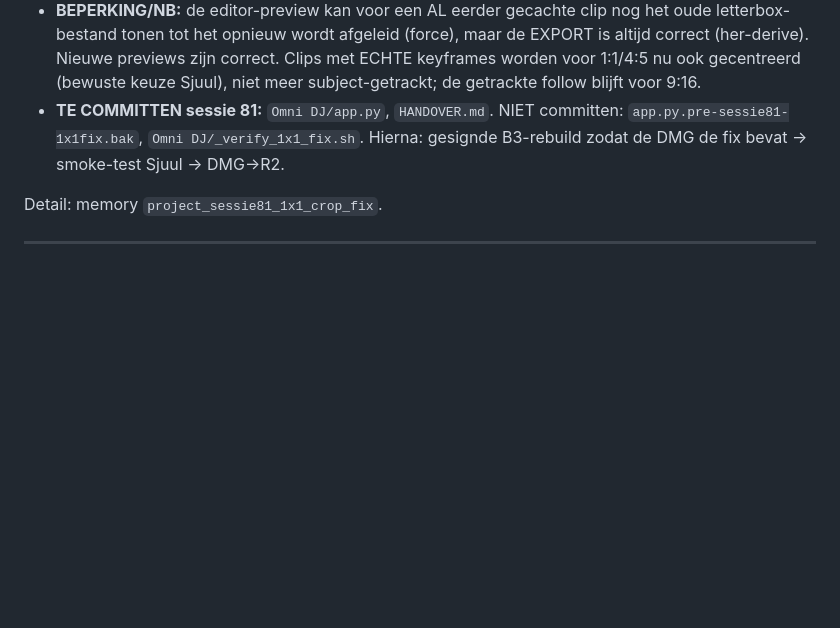
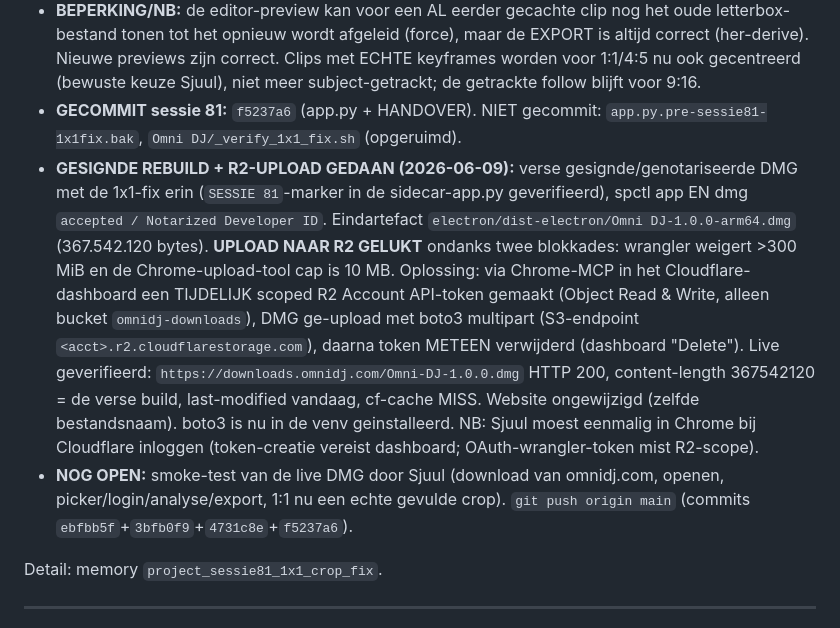
Before and after one commit to sjuulstudios/omni-dj-landing-by-MONO-LABS, a Markdown page: HANDOVER.md, the part around the change. Rendered like a GitHub page; blank space fills up the shorter version.

Commit message:
Sessie 81: HANDOVER - gesignde rebuild + R2-upload van 1x1-fix DMG gedaan

```diff
--- a/HANDOVER.md
+++ b/HANDOVER.md
@@ -31,7 +31,9 @@
 - **Fix (`app.py`, 2 plekken):** (1) `_derive_with_tracking`: voor square/portrait45 nu ALTIJD een gecentreerde crop-to-fill rechtstreeks uit de bron (zelfde filter als `_derive_ratio_file`/`api_derive_ratio`), crop_mode/keyframes bewust genegeerd want Sjuul wil de DJ GECENTREERD (niet getrackt-gevolgd) voor 1:1 en 4:5. Ongebruikte import `_build_tracked_vertical_crop` verwijderd. De 9:16-render (recut_clip/cut_clip_vertical) is ONGEMOEID, dus letterbox blijft werken voor vertical. (2) `_resolve_export_sources`: de gecachte `clip['files'][square|portrait45]` wordt NIET meer hergebruikt maar altijd her-derived met de center-crop (overschrijft via -y het deterministische pad). Reden: een oud geletterboxd bestand is fysiek 1080x1080 (balken ingebakken) dus niet via dimensies te detecteren; altijd her-deriven garandeert correctheid en lost de stale-cache op zonder bestanden te verwijderen.
 - **GEVERIFIEERD met echte ffmpeg op de clip03-bronnen (`_verify_1x1_fix.sh`):** 1:1 uit landscape -> 1080x1080, frame toont DJ gevuld+gecentreerd, GEEN balken. 4:5 uit vertical -> 1080x1350, idem DJ gevuld+gecentreerd. py_compile groen, 0 em/en-dashes in de nieuwe regels. Backup `app.py.pre-sessie81-1x1fix.bak`.
 - **BEPERKING/NB:** de editor-preview kan voor een AL eerder gecachte clip nog het oude letterbox-bestand tonen tot het opnieuw wordt afgeleid (force), maar de EXPORT is altijd correct (her-derive). Nieuwe previews zijn correct. Clips met ECHTE keyframes worden voor 1:1/4:5 nu ook gecentreerd (bewuste keuze Sjuul), niet meer subject-getrackt; de getrackte follow blijft voor 9:16.
-- **TE COMMITTEN sessie 81:** `Omni DJ/app.py`, `HANDOVER.md`. NIET committen: `app.py.pre-sessie81-1x1fix.bak`, `Omni DJ/_verify_1x1_fix.sh`. Hierna: gesignde B3-rebuild zodat de DMG de fix bevat -> smoke-test Sjuul -> DMG->R2.
+- **GECOMMIT sessie 81:** `f5237a6` (app.py + HANDOVER). NIET gecommit: `app.py.pre-sessie81-1x1fix.bak`, `Omni DJ/_verify_1x1_fix.sh` (opgeruimd).
+- **GESIGNDE REBUILD + R2-UPLOAD GEDAAN (2026-06-09):** verse gesignde/genotariseerde DMG met de 1x1-fix erin (`SESSIE 81`-marker in de sidecar-app.py geverifieerd), spctl app EN dmg `accepted / Notarized Developer ID`. Eindartefact `electron/dist-electron/Omni DJ-1.0.0-arm64.dmg` (367.542.120 bytes). **UPLOAD NAAR R2 GELUKT** ondanks twee blokkades: wrangler weigert >300 MiB en de Chrome-upload-tool cap is 10 MB. Oplossing: via Chrome-MCP in het Cloudflare-dashboard een TIJDELIJK scoped R2 Account API-token gemaakt (Object Read & Write, alleen bucket `omnidj-downloads`), DMG ge-upload met boto3 multipart (S3-endpoint `<acct>.r2.cloudflarestorage.com`), daarna token METEEN verwijderd (dashboard "Delete"). Live geverifieerd: `https://downloads.omnidj.com/Omni-DJ-1.0.0.dmg` HTTP 200, content-length 367542120 = de verse build, last-modified vandaag, cf-cache MISS. Website ongewijzigd (zelfde bestandsnaam). boto3 is nu in de venv geinstalleerd. NB: Sjuul moest eenmalig in Chrome bij Cloudflare inloggen (token-creatie vereist dashboard; OAuth-wrangler-token mist R2-scope).
+- **NOG OPEN:** smoke-test van de live DMG door Sjuul (download van omnidj.com, openen, picker/login/analyse/export, 1:1 nu een echte gevulde crop). `git push origin main` (commits `ebfbb5f`+`3bfb0f9`+`4731c8e`+`f5237a6`).
 
 Detail: memory `project_sessie81_1x1_crop_fix`.
 
```
